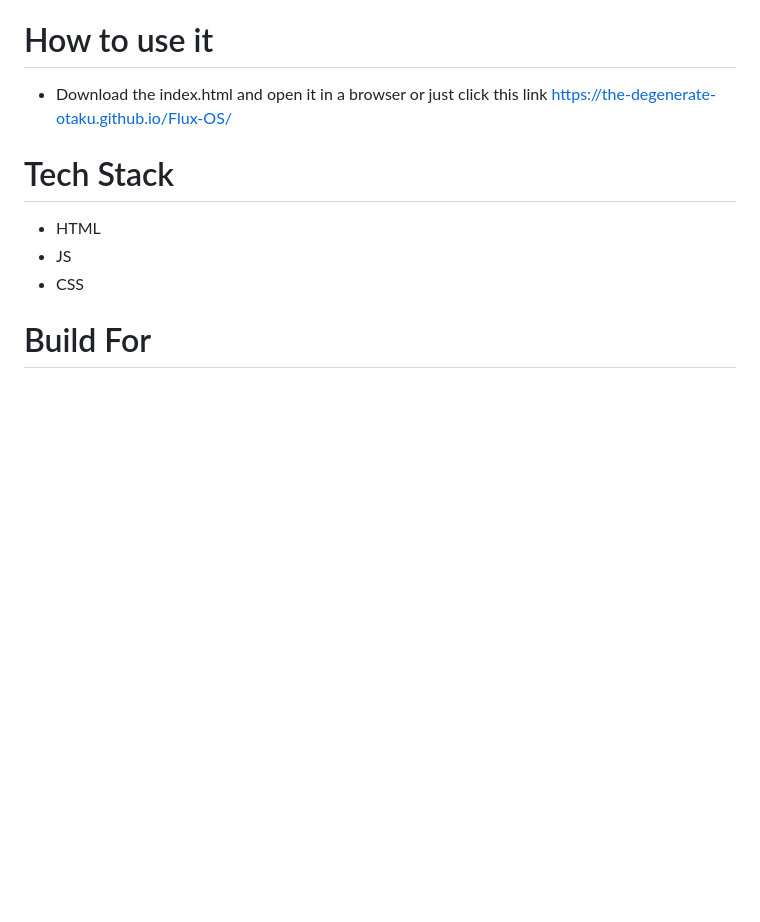
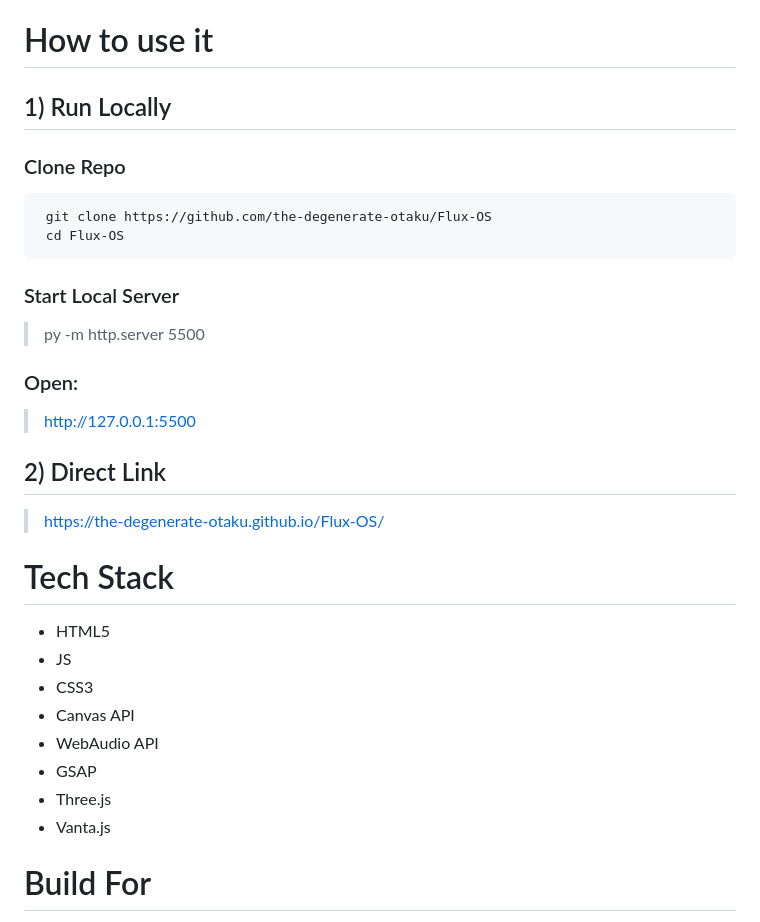
Before and after one commit to the-degenerate-otaku/Flux-OS, a Markdown page: README.md, the part around the change printed below. GitHub-like rendering; blank space fills up the shorter version.

````diff
--- a/README.md
+++ b/README.md
@@ -17,12 +55,34 @@ What is it?, Its a web-based based Operating System simulation( Which I had to O
 # How to use it
 
-- Download the index.html and open it in a browser or just click this link https://the-degenerate-otaku.github.io/Flux-OS/
+
+## 1) Run Locally
+
+### Clone Repo
+```
+ git clone https://github.com/the-degenerate-otaku/Flux-OS
+ cd Flux-OS
+```
+### Start Local Server
+>py -m http.server 5500
+
+### Open:
+> http://127.0.0.1:5500
+
+
+
+## 2) Direct Link
+> https://the-degenerate-otaku.github.io/Flux-OS/
 
 # Tech Stack
 
-- HTML
+- HTML5
 - JS
-- CSS
+- CSS3
+- Canvas API
+- WebAudio API
+- GSAP
+- Three.js
+- Vanta.js
 
 # Build For
 
````
Also changed, not shown: other parts of README.md (+48 -10 lines), icons/show.png (added).
